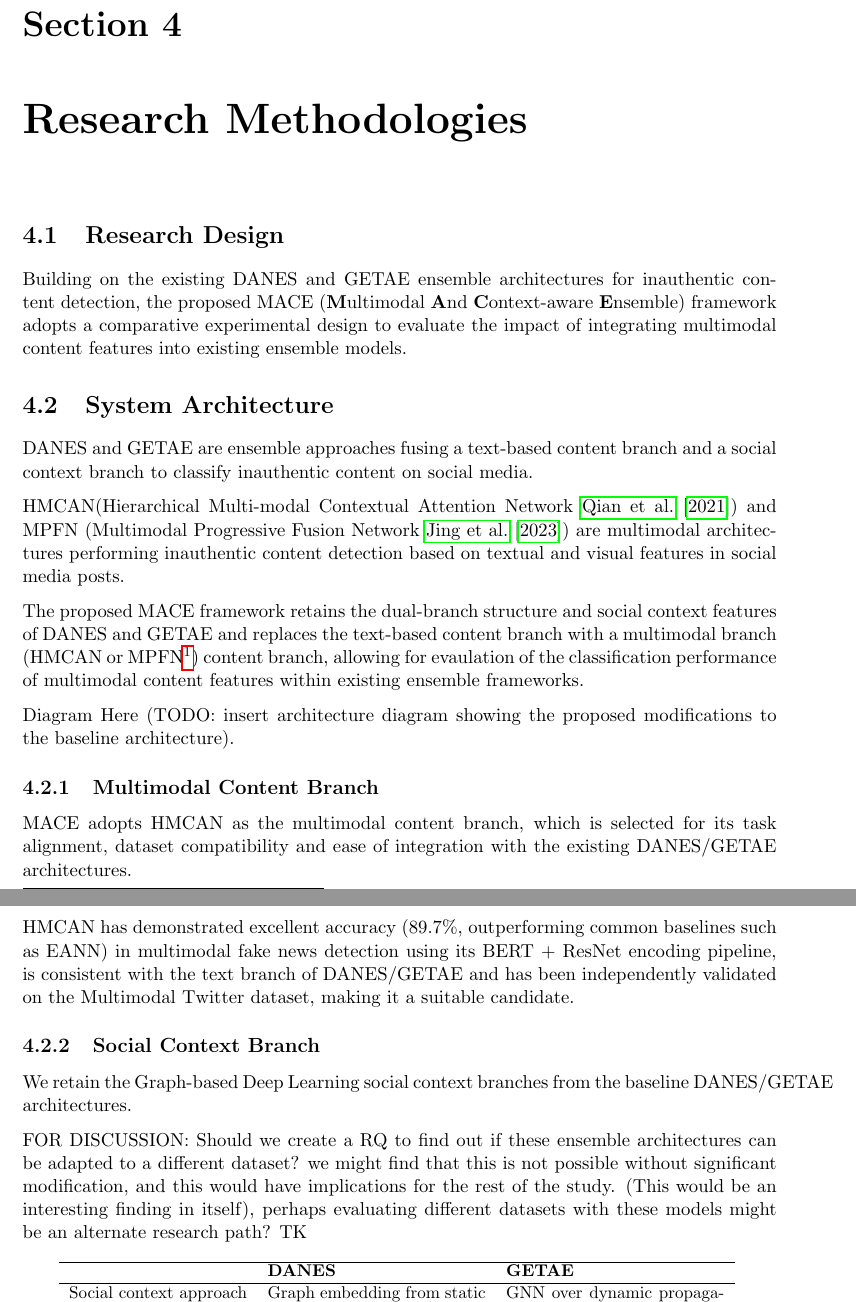
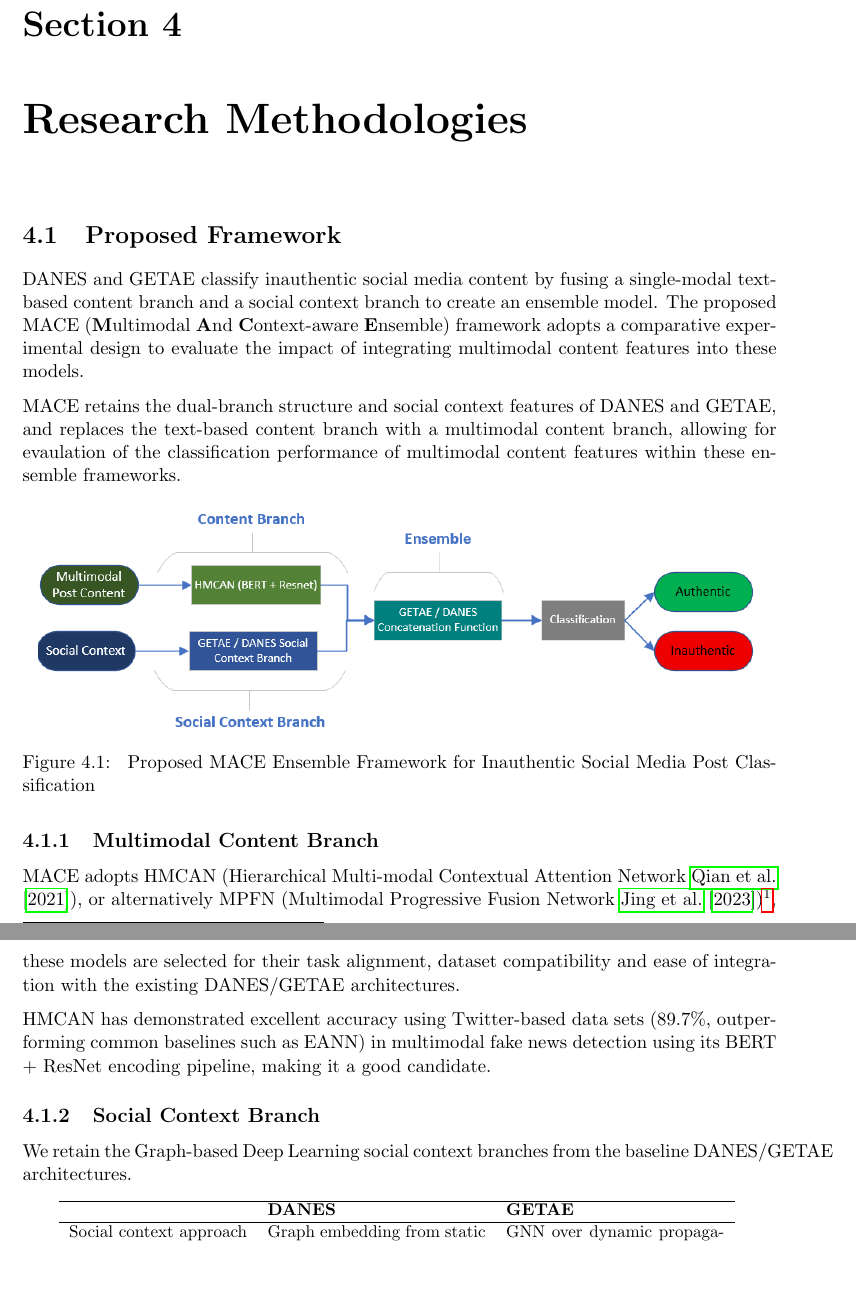
Before and after one commit to timkohlman1/cosc3130-a3, a LaTeX document (main.tex, which reads chapters/04_methodologies.tex): two parts of pages 12 and 13 of 27, joined at a grey line, cut so that both start at the same text, the shorter picture padded with empty space. Compiled offline with pdfLaTeX.

Commit message:
updates to methodology

```diff
--- a/chapters/04_methodologies.tex
+++ b/chapters/04_methodologies.tex
@@ -1,53 +1,31 @@
 \chapter{Research Methodologies}
 
-\section{Research Design}
+\section{Proposed Framework}
 
-% Write a concise paragraph describing the comparative experimental approach and how it addresses the research questions.
+DANES and GETAE classify inauthentic social media content by fusing a single-modal text-based content branch and a social context branch to create an ensemble model. The proposed MACE (\textbf{M}ultimodal \textbf{A}nd \textbf{C}ontext-aware \textbf{E}nsemble) framework adopts a comparative experimental design to evaluate the impact of integrating multimodal content features into these models.
 
-Building on the existing DANES and GETAE ensemble architectures for inauthentic content detection, the
-proposed MACE (\textbf{M}ultimodal \textbf{A}nd \textbf{C}ontext-aware \textbf{E}nsemble)
-framework adopts a comparative experimental design to evaluate the impact of integrating multimodal
-content features into existing ensemble models.
+MACE retains the dual-branch structure and social context features of DANES and GETAE, and replaces the text-based content branch with a multimodal content branch, allowing for evaulation of the classification performance of multimodal content features within these ensemble frameworks.
 
-\section{System Architecture}
-
-% Provide a high-level overview of the proposed dual-branch framework and its relationship to DANES/GETAE.
-DANES and GETAE are ensemble approaches fusing a text-based content branch and a social context branch
-to classify inauthentic content on social media.
-
-HMCAN(Hierarchical Multi-modal Contextual Attention Network \cite{Qian2021}) and MPFN (Multimodal Progressive Fusion
-Network \cite{Jing2023}) are multimodal architectures performing inauthentic content detection based on
-textual and visual features in social media posts.
-
-The proposed MACE framework retains the dual-branch structure and social context features of DANES and GETAE and replaces
-the text-based content branch with a multimodal branch (HMCAN or MPFN\footnote{If HMCAN proves incompatible with
-the selected dataset or integration constraints, MPFN is
-identified as a potential fallback candidate, utilising a more complex image pipeline.})
-content branch, allowing for evaulation of the classification performance of multimodal content features within existing ensemble frameworks.
-
-Diagram Here (TODO: insert architecture diagram showing the proposed modifications to the baseline architecture).
+\begin{figure}[H]
+    \centering
+    \includegraphics[width=0.95\textwidth]{figs/MACE-Architecture}
+    \caption{
+    Proposed MACE Ensemble Framework for Inauthentic Social Media Post Classification
+    }
+    \label{fig:MACE-Architecture}
+\end{figure}
 
 \subsection{Multimodal Content Branch}
 
 % Briefly describe how textual and visual features are extracted and combined.
-MACE adopts HMCAN as the multimodal content branch, which is selected
-for its task alignment, dataset compatibility and ease of integration
-with the existing DANES/GETAE architectures.
+MACE adopts HMCAN (Hierarchical Multi-modal Contextual Attention Network \cite{Qian2021}), or alternatively MPFN (Multimodal Progressive Fusion Network \cite{Jing2023})\footnote{If HMCAN proves incompatible with the selected dataset or integration constraints, MPFN is identified as a potential fallback candidate, utilising a more complex image pipeline.}, these models are selected for their task alignment, dataset compatibility and ease of integration with the existing DANES/GETAE architectures.
 
-HMCAN has demonstrated
-excellent accuracy (89.7\%, outperforming common baselines such as EANN) in multimodal fake news
-detection using its BERT + ResNet encoding pipeline,
-is consistent with the text branch of DANES/GETAE and has been independently validated on the Multimodal
-Twitter dataset, making it a suitable candidate.
+HMCAN has demonstrated excellent accuracy using Twitter-based data sets (89.7\%, outperforming common baselines such as EANN) in multimodal fake news detection using its BERT + ResNet encoding pipeline, making it a good candidate.
 
 \subsection{Social Context Branch}
 
 % Describe the user-level, interaction-based, and lightweight network/context features.
 We retain the Graph-based Deep Learning social context branches from the baseline DANES/GETAE architectures.
-
-FOR DISCUSSION: Should we create a RQ to find out if these ensemble architectures can be adapted to a different dataset?  we might find
-that this is not possible without significant modification, and this would have implications for the rest of the study. (This would be an interesting finding in itself),
-perhaps evaluating different datasets with these models might be an alternate research path? TK
 
 \begin{table}[h]
 \centering
```
Also changed, not shown: appendix/risks_mitigation.tex (+0 -2 lines), chapters/05_evaluation.tex (+2 -2 lines), figs/MACE-Architecture.png (added).
